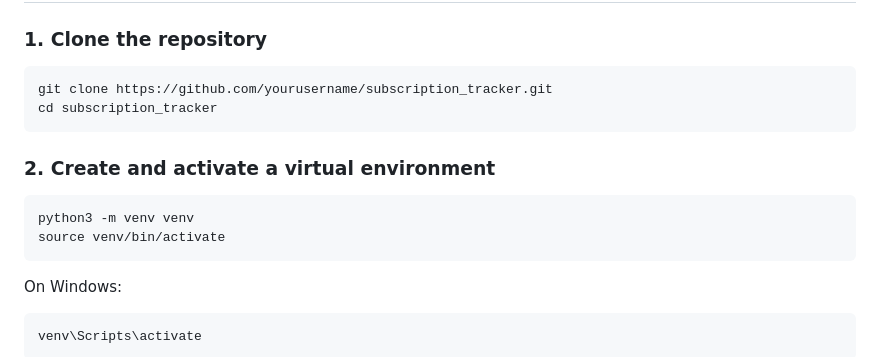
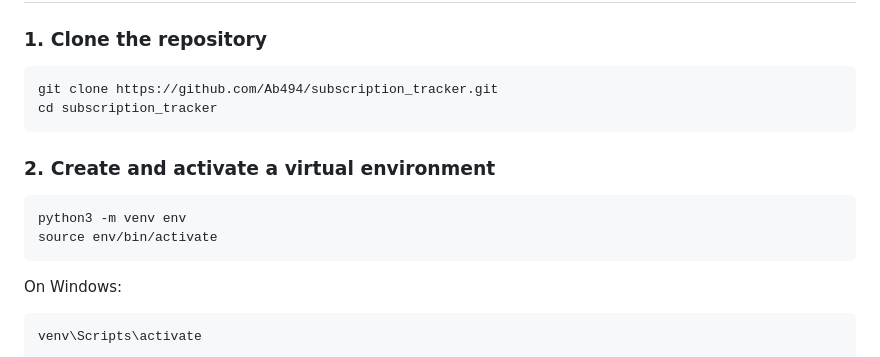
Before and after one commit to Ab494/subscription-tracker, a Markdown page: README.md, the part around the change. GitHub-like rendering.

````diff
--- a/README.md
+++ b/README.md
@@ -74,15 +74,15 @@ subscription_tracker/
 ### 1. Clone the repository
 
 ```bash
-git clone https://github.com/yourusername/subscription_tracker.git
+git clone https://github.com/Ab494/subscription_tracker.git
 cd subscription_tracker
 ```
 
 ### 2. Create and activate a virtual environment
 
 ```bash
-python3 -m venv venv
-source venv/bin/activate
+python3 -m venv env
+source env/bin/activate
 ```
 
 On Windows:
````
